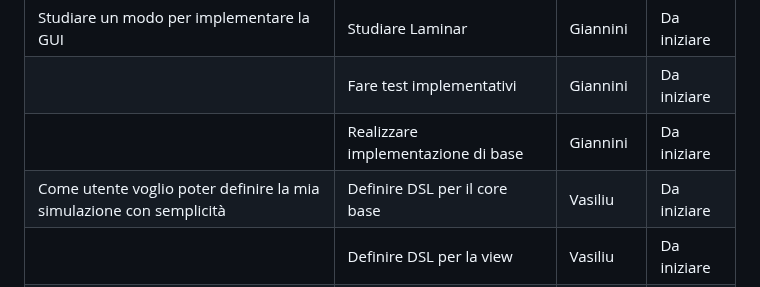
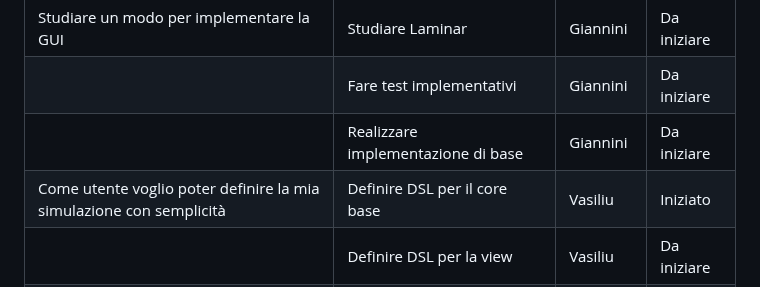
Before and after one commit to Valerio-Giannini/PPS-23-2DESF, a Markdown page: doc/Sprint_backlog.md, the part around the change. Rendered like a GitHub page.

Commit message:
Update Sprint_backlog.md
Iniziato task relativo alla creazione del DSL per il core base

```diff
--- a/doc/Sprint_backlog.md
+++ b/doc/Sprint_backlog.md
@@ -102,7 +102,7 @@ Entity 2: Position(5.0, 5.0), Speed(0.0, 0.0)
 | Studiare un modo per implementare la GUI                            | Studiare Laminar                        | Giannini  | Da iniziare  |
 |                                                                     | Fare test implementativi                | Giannini  | Da iniziare  |
 |                                                                     | Realizzare implementazione di base      | Giannini  | Da iniziare  |
-| Come utente voglio poter definire la mia simulazione con semplicità | Definire DSL per il core base           | Vasiliu   | Da iniziare  |
+| Come utente voglio poter definire la mia simulazione con semplicità | Definire DSL per il core base           | Vasiliu   | Iniziato     |
 |                                                                     | Definire DSL per la view                | Vasiliu   | Da iniziare  |
 |                                                                     | Definire DSL per core avanzato          | Vasiliu   | Da iniziare  |
 | Migliorare il nucleo del framework                                  | Risolvere la problematica di sparse set | Bennici   | Da iniziare  |
```
